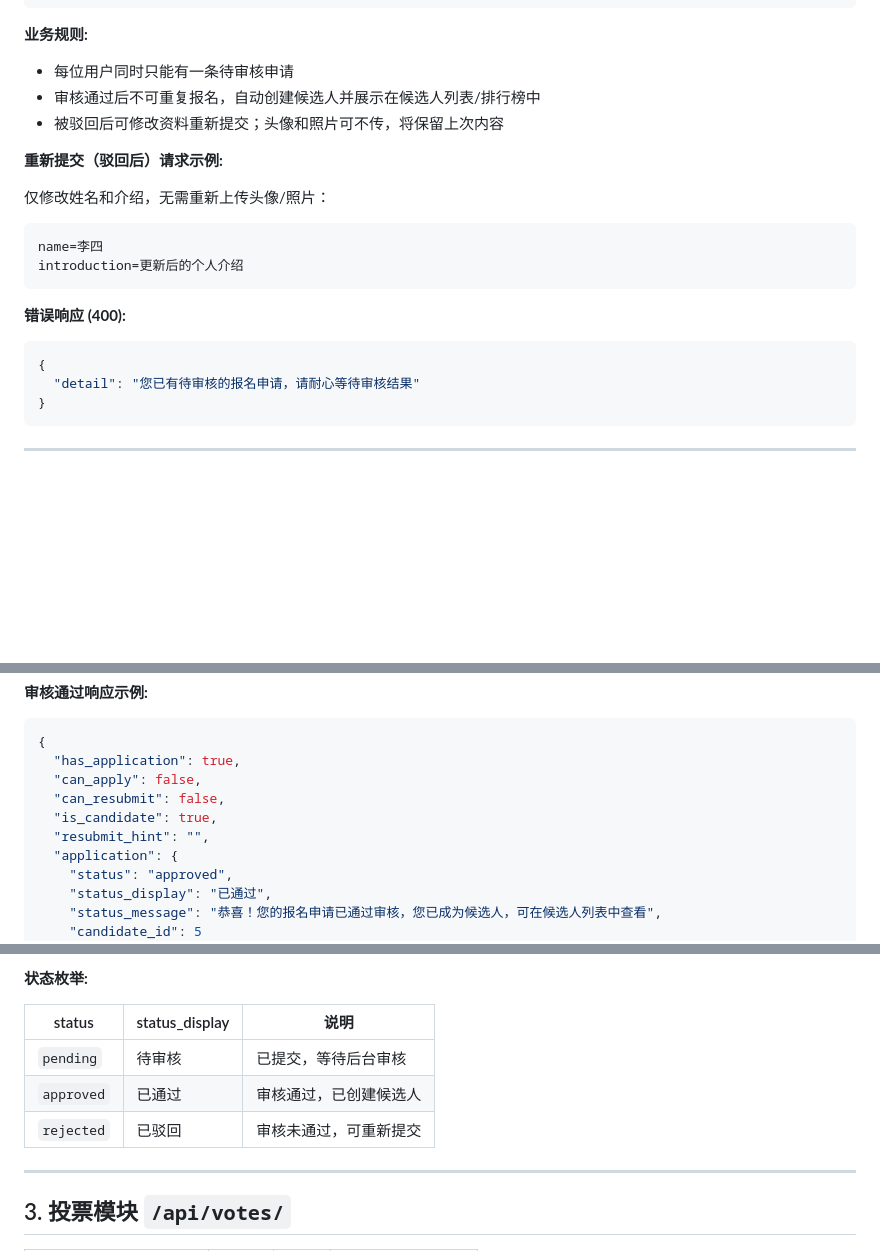
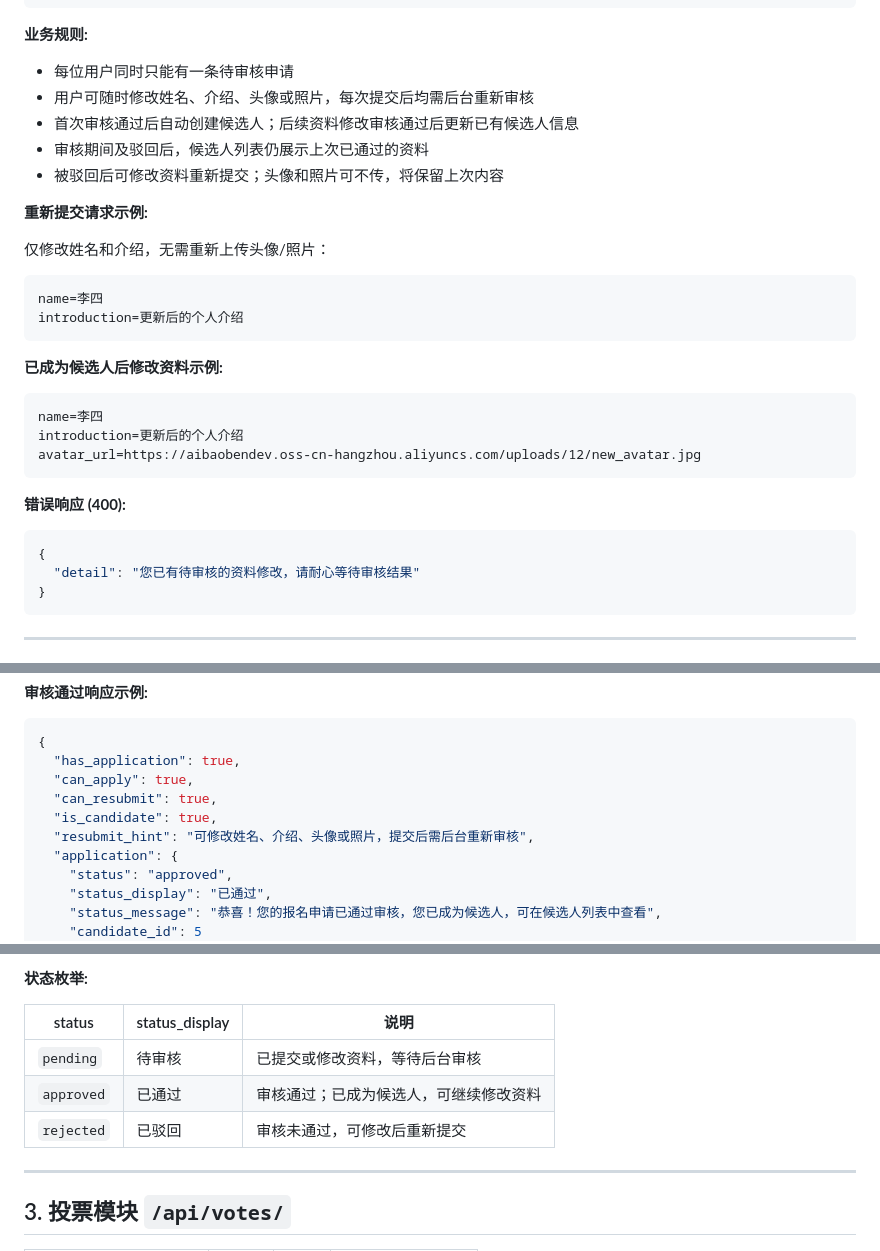
Before and after one commit to LSF573666/haixuantp, a Markdown page: docs/API.md, 3 parts joined by grey strips. Drawn GitHub-style; blank space fills up the shorter version.

Commit message:
你的提交信息

````diff
--- a/docs/API.md
+++ b/docs/API.md
@@ -370,10 +370,12 @@ avatar_url=https://aibaobendev.oss-cn-hangzhou.aliyuncs.com/uploads/12/avatar.jp
 **业务规则:**
 
 - 每位用户同时只能有一条待审核申请
-- 审核通过后不可重复报名，自动创建候选人并展示在候选人列表/排行榜中
+- 用户可随时修改姓名、介绍、头像或照片，每次提交后均需后台重新审核
+- 首次审核通过后自动创建候选人；后续资料修改审核通过后更新已有候选人信息
+- 审核期间及驳回后，候选人列表仍展示上次已通过的资料
 - 被驳回后可修改资料重新提交；头像和照片可不传，将保留上次内容
 
-**重新提交（驳回后）请求示例:**
+**重新提交请求示例:**
 
 仅修改姓名和介绍，无需重新上传头像/照片：
 
@@ -382,11 +384,19 @@ name=李四
 introduction=更新后的个人介绍
 ```
 
+**已成为候选人后修改资料示例:**
+
+```
+name=李四
+introduction=更新后的个人介绍
+avatar_url=https://aibaobendev.oss-cn-hangzhou.aliyuncs.com/uploads/12/new_avatar.jpg
+```
+
 **错误响应 (400):**
 
 ```json
 {
-  "detail": "您已有待审核的报名申请，请耐心等待审核结果"
+  "detail": "您已有待审核的资料修改，请耐心等待审核结果"
 }
 ```
 
@@ -452,10 +462,10 @@ introduction=更新后的个人介绍
 ```json
 {
   "has_application": true,
-  "can_apply": false,
-  "can_resubmit": false,
+  "can_apply": true,
+  "can_resubmit": true,
   "is_candidate": true,
-  "resubmit_hint": "",
+  "resubmit_hint": "可修改姓名、介绍、头像或照片，提交后需后台重新审核",
   "application": {
     "status": "approved",
     "status_display": "已通过",
@@ -482,9 +492,9 @@ introduction=更新后的个人介绍
 
 | status | status_display | 说明 |
 |--------|----------------|------|
-| `pending` | 待审核 | 已提交，等待后台审核 |
-| `approved` | 已通过 | 审核通过，已创建候选人 |
-| `rejected` | 已驳回 | 审核未通过，可重新提交 |
+| `pending` | 待审核 | 已提交或修改资料，等待后台审核 |
+| `approved` | 已通过 | 审核通过；已成为候选人，可继续修改资料 |
+| `rejected` | 已驳回 | 审核未通过，可修改后重新提交 |
 
 ---
 
````
Also changed, not shown: other parts of docs/API.md (+5 -5 lines).
